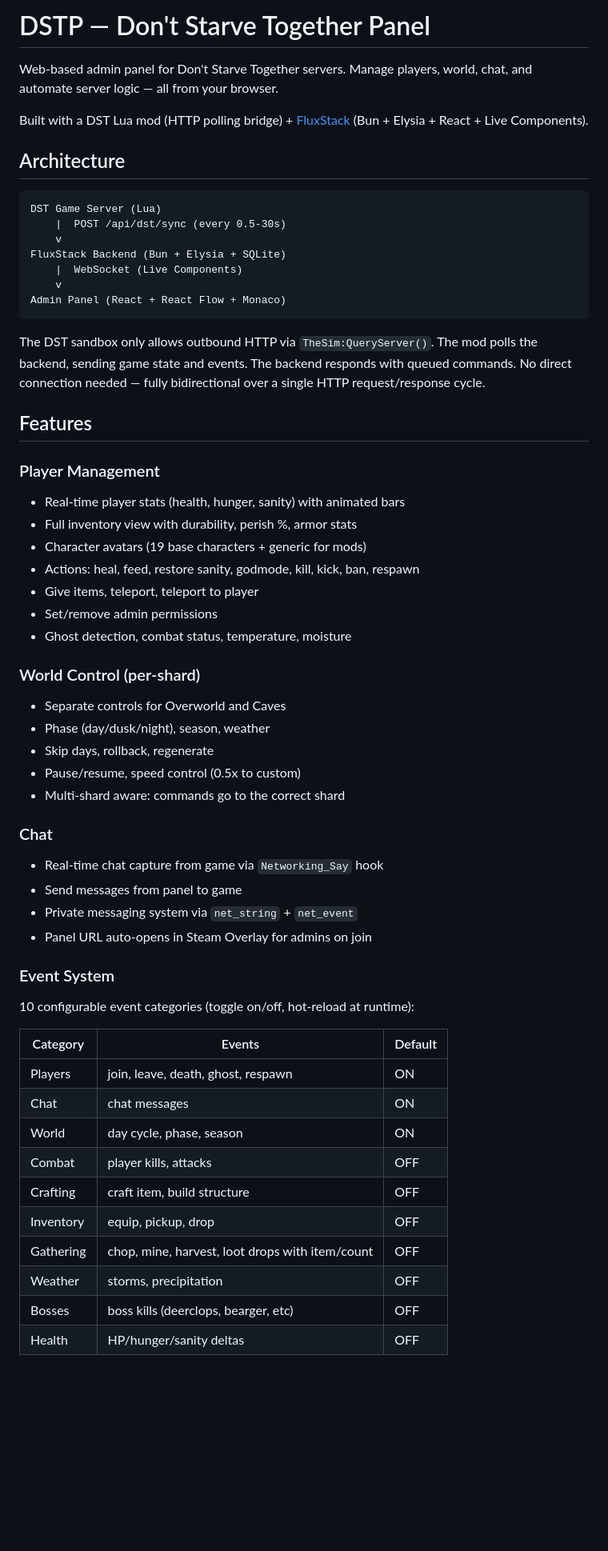
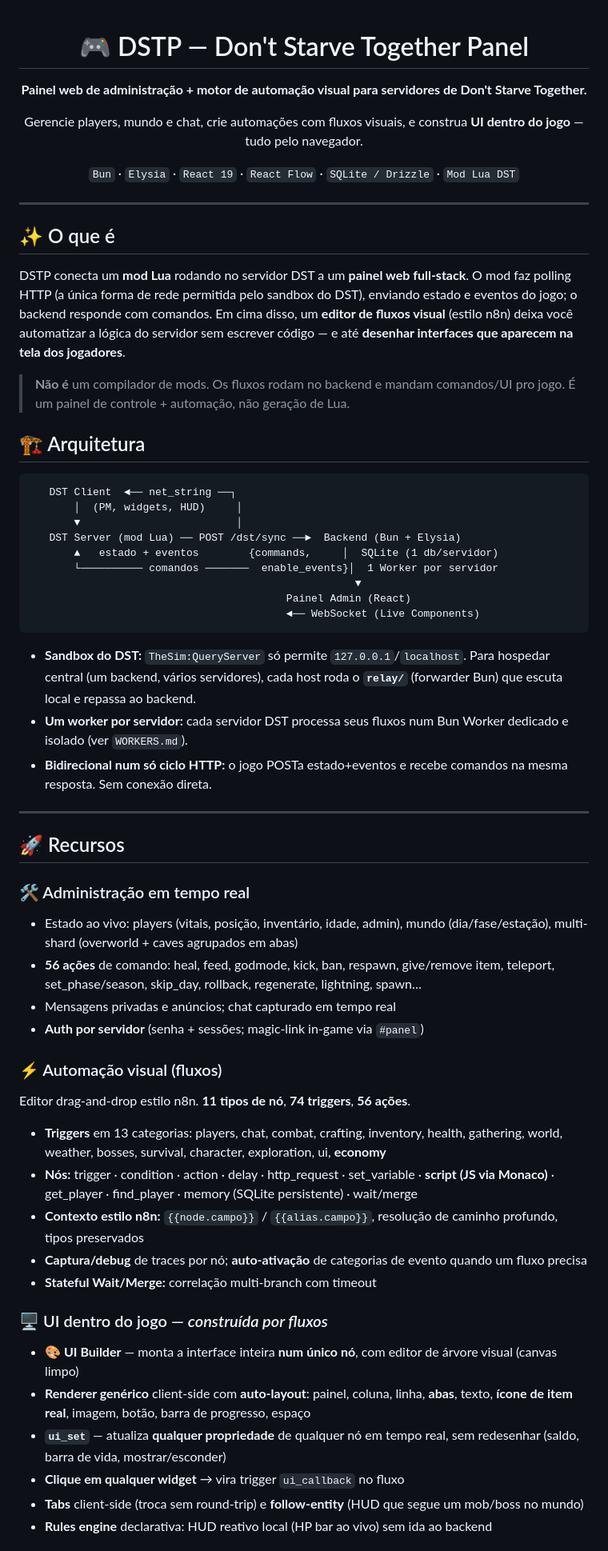
Before and after one commit to MarcosBrendonDePaula/DSTP, a Markdown page: README.md, the part around one of its changes. Shown at 80% size. GitHub-like rendering; blank space fills up the shorter version.

````diff
--- a/README.md
+++ b/README.md
@@ -1,60 +1,65 @@
-# DSTP — Don't Starve Together Panel
+<div align="center">
 
-Web-based admin panel for Don't Starve Together servers. Manage players, world, chat, and automate server logic — all from your browser.
+# 🎮 DSTP — Don't Starve Together Panel
 
-Built with a DST Lua mod (HTTP polling bridge) + [FluxStack](https://github.com/user/fluxstack) (Bun + Elysia + React + Live Components).
+**Painel web de administração + motor de automação visual para servidores de Don't Starve Together.**
 
-## Architecture
+Gerencie players, mundo e chat, crie automações com fluxos visuais, e construa **UI dentro do jogo** — tudo pelo navegador.
+
+`Bun` · `Elysia` · `React 19` · `React Flow` · `SQLite / Drizzle` · `Mod Lua DST`
+
+</div>
+
+---
+
+## ✨ O que é
+
+DSTP conecta um **mod Lua** rodando no servidor DST a um **painel web full-stack**. O mod faz polling HTTP (a única forma de rede permitida pelo sandbox do DST), enviando estado e eventos do jogo; o backend responde com comandos. Em cima disso, um **editor de fluxos visual** (estilo n8n) deixa você automatizar a lógica do servidor sem escrever código — e até **desenhar interfaces que aparecem na tela dos jogadores**.
+
+> **Não é** um compilador de mods. Os fluxos rodam no backend e mandam comandos/UI pro jogo. É um painel de controle + automação, não geração de Lua.
+
+## 🏗 Arquitetura
 
 ```
-DST Game Server (Lua)
-    |  POST /api/dst/sync (every 0.5-30s)
-    v
-FluxStack Backend (Bun + Elysia + SQLite)
-    |  WebSocket (Live Components)
-    v
-Admin Panel (React + React Flow + Monaco)
+   DST Client  ◄── net_string ──┐
+       │  (PM, widgets, HUD)     │
+       ▼                         │
+   DST Server (mod Lua) ── POST /dst/sync ──►  Backend (Bun + Elysia)
+       ▲   estado + eventos        {commands,     │  SQLite (1 db/servidor)
+       └────────── comandos ───────  enable_events}│  1 Worker por servidor
+                                                    ▼
+                                         Painel Admin (React)
+                                         ◄── WebSocket (Live Components)
 ```
 
-The DST sandbox only allows outbound HTTP via `TheSim:QueryServer()`. The mod polls the backend, sending game state and events. The backend responds with queued commands. No direct connection needed — fully bidirectional over a single HTTP request/response cycle.
+- **Sandbox do DST:** `TheSim:QueryServer` só permite `127.0.0.1`/`localhost`. Para hospedar central (um backend, vários servidores), cada host roda o **`relay/`** (forwarder Bun) que escuta local e repassa ao backend.
+- **Um worker por servidor:** cada servidor DST processa seus fluxos num Bun Worker dedicado e isolado (ver `WORKERS.md`).
+- **Bidirecional num só ciclo HTTP:** o jogo POSTa estado+eventos e recebe comandos na mesma resposta. Sem conexão direta.
 
-## Features
+---
 
-### Player Management
-- Real-time player stats (health, hunger, sanity) with animated bars
-- Full inventory view with durability, perish %, armor stats
-- Character avatars (19 base characters + generic for mods)
-- Actions: heal, feed, restore sanity, godmode, kill, kick, ban, respawn
-- Give items, teleport, teleport to player
-- Set/remove admin permissions
-- Ghost detection, combat status, temperature, moisture
+## 🚀 Recursos
 
-### World Control (per-shard)
-- Separate controls for Overworld and Caves
-- Phase (day/dusk/night), season, weather
-- Skip days, rollback, regenerate
-- Pause/resume, speed control (0.5x to custom)
-- Multi-shard aware: commands go to the correct shard
+### 🛠 Administração em tempo real
+- Estado ao vivo: players (vitais, posição, inventário, idade, admin), mundo (dia/fase/estação), multi-shard (overworld + caves agrupados em abas)
+- **56 ações** de comando: heal, feed, godmode, kick, ban, respawn, give/remove item, teleport, set_phase/season, skip_day, rollback, regenerate, lightning, spawn…
+- Mensagens privadas e anúncios; chat capturado em tempo real
+- **Auth por servidor** (senha + sessões; magic-link in-game via `#panel`)
 
-### Chat
-- Real-time chat capture from game via `Networking_Say` hook
-- Send messages from panel to game
-- Private messaging system via `net_string` + `net_event`
-- Panel URL auto-opens in Steam Overlay for admins on join
+### ⚡ Automação visual (fluxos)
+Editor drag-and-drop estilo n8n. **11 tipos de nó**, **74 triggers**, **56 ações**.
 
-### Event System
-10 configurable event categories (toggle on/off, hot-reload at runtime):
+- **Triggers** em 13 categorias: players, chat, combat, crafting, inventory, health, gathering, world, weather, bosses, survival, character, exploration, ui, **economy**
+- **Nós:** trigger · condition · action · delay · http_request · set_variable · **script (JS via Monaco)** · get_player · find_player · memory (SQLite persistente) · wait/merge
+- **Contexto estilo n8n:** `{{node.campo}}` / `{{alias.campo}}`, resolução de caminho profundo, tipos preservados
+- **Captura/debug** de traces por nó; **auto-ativação** de categorias de evento quando um fluxo precisa
+- **Stateful Wait/Merge:** correlação multi-branch com timeout
 
-| Category | Events | Default |
-|----------|--------|---------|
-| Players | join, leave, death, ghost, respawn | ON |
-| Chat | chat messages | ON |
-| World | day cycle, phase, season | ON |
-| Combat | player kills, attacks | OFF |
-| Crafting | craft item, build structure | OFF |
-| Inventory | equip, pickup, drop | OFF |
-| Gathering | chop, mine, harvest, loot drops with item/count | OFF |
-| Weather | storms, precipitation | OFF |
-| Bosses | boss kills (deerclops, bearger, etc) | OFF |
-| Health | HP/hunger/sanity deltas | OFF |
+### 🖥 UI dentro do jogo — *construída por fluxos*
+- **🎨 UI Builder** — monta a interface inteira **num único nó**, com editor de árvore visual (canvas limpo)
+- **Renderer genérico** client-side com **auto-layout**: painel, coluna, linha, **abas**, texto, **ícone de item real**, imagem, botão, barra de progresso, espaço
+- **`ui_set`** — atualiza **qualquer propriedade** de qualquer nó em tempo real, sem redesenhar (saldo, barra de vida, mostrar/esconder)
+- **Clique em qualquer widget** → vira trigger `ui_callback` no fluxo
+- **Tabs** client-side (troca sem round-trip) e **follow-entity** (HUD que segue um mob/boss no mundo)
+- **Rules engine** declarativa: HUD reativo local (HP bar ao vivo) sem ida ao backend
 
````
Also changed, not shown: other parts of README.md (+98 -103 lines).
